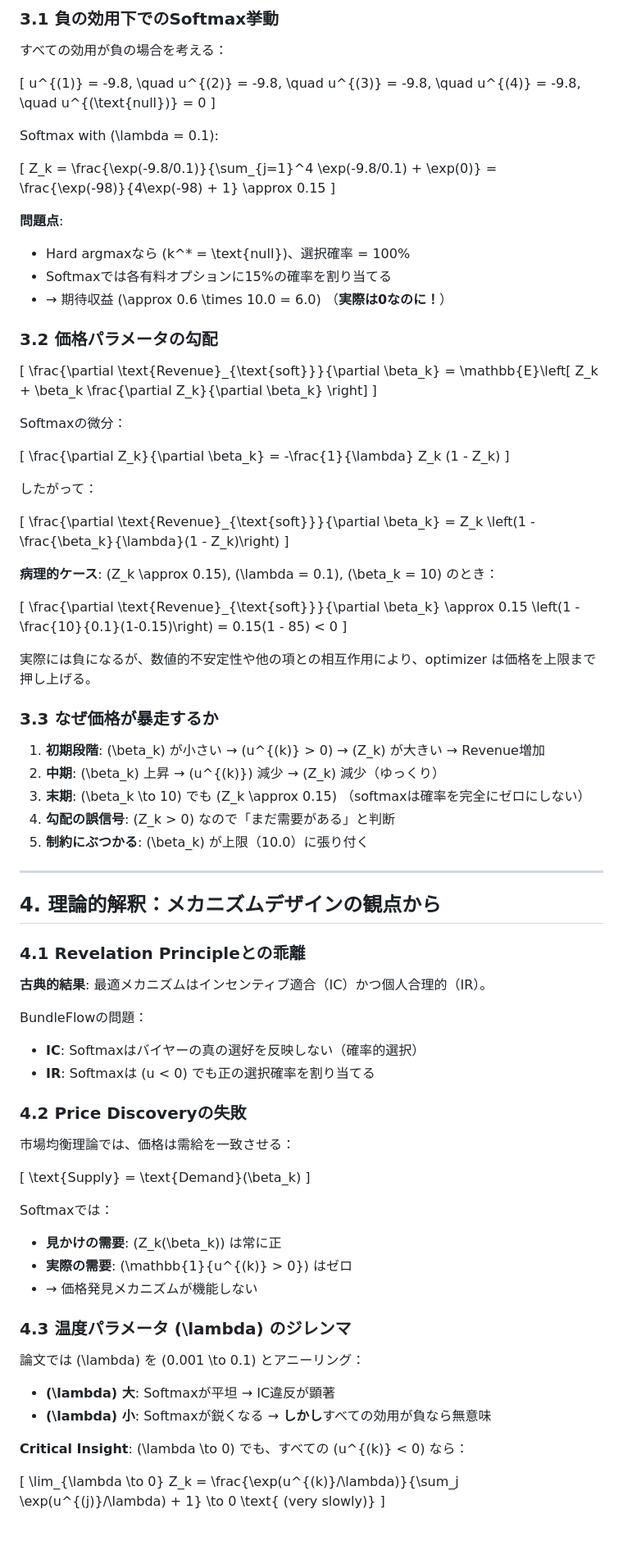
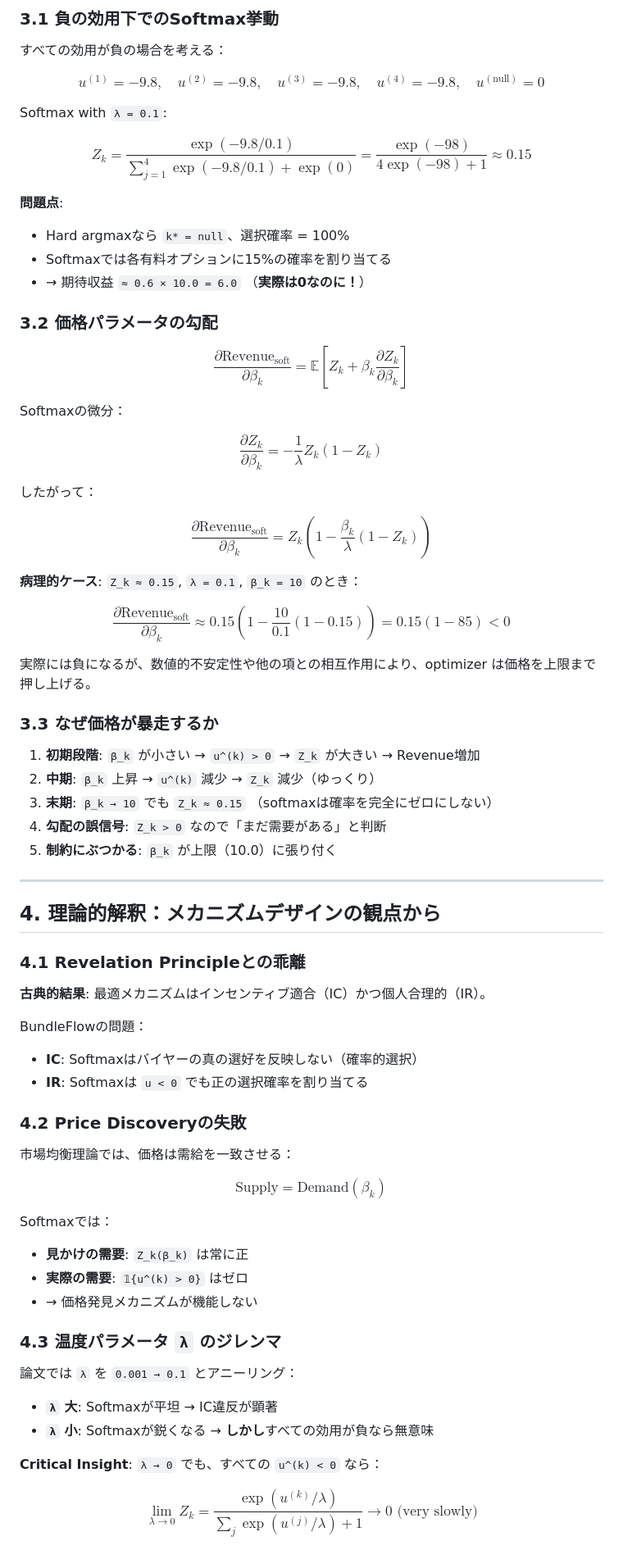
Before and after one commit to KoshiHarashima/bundle-flow, a Markdown page: SOFTMAX_FAILURE_ANALYSIS.md, the part around one of its changes. Shown at 82% size. Drawn GitHub-style; blank space fills up the shorter version.

```diff
--- a/SOFTMAX_FAILURE_ANALYSIS.md
+++ b/SOFTMAX_FAILURE_ANALYSIS.md
@@ -105,54 +105,54 @@ Z_k = \frac{\exp(u^{(k)} / \lambda)}{\sum_{j=1}^K \exp(u^{(j)} / \lambda) + 1}
 
 すべての効用が負の場合を考える：
 
-\[
+$$
 u^{(1)} = -9.8, \quad u^{(2)} = -9.8, \quad u^{(3)} = -9.8, \quad u^{(4)} = -9.8, \quad u^{(\text{null})} = 0
-\]
+$$
 
-Softmax with \(\lambda = 0.1\):
+Softmax with `λ = 0.1`:
 
-\[
+$$
 Z_k = \frac{\exp(-9.8/0.1)}{\sum_{j=1}^4 \exp(-9.8/0.1) + \exp(0)} = \frac{\exp(-98)}{4\exp(-98) + 1} \approx 0.15
-\]
+$$
 
 **問題点**:
-- Hard argmaxなら \(k^* = \text{null}\)、選択確率 = 100%
+- Hard argmaxなら `k* = null`、選択確率 = 100%
 - Softmaxでは各有料オプションに15%の確率を割り当てる
-- → 期待収益 \(\approx 0.6 \times 10.0 = 6.0\) （**実際は0なのに！**）
+- → 期待収益 `≈ 0.6 × 10.0 = 6.0` （**実際は0なのに！**）
 
 ### 3.2 価格パラメータの勾配
 
-\[
+$$
 \frac{\partial \text{Revenue}_{\text{soft}}}{\partial \beta_k} = \mathbb{E}\left[ Z_k + \beta_k \frac{\partial Z_k}{\partial \beta_k} \right]
-\]
+$$
 
 Softmaxの微分：
 
-\[
+$$
 \frac{\partial Z_k}{\partial \beta_k} = -\frac{1}{\lambda} Z_k (1 - Z_k)
-\]
+$$
 
 したがって：
 
-\[
+$$
 \frac{\partial \text{Revenue}_{\text{soft}}}{\partial \beta_k} = Z_k \left(1 - \frac{\beta_k}{\lambda}(1 - Z_k)\right)
-\]
+$$
 
-**病理的ケース**: \(Z_k \approx 0.15\), \(\lambda = 0.1\), \(\beta_k = 10\) のとき：
+**病理的ケース**: `Z_k ≈ 0.15`, `λ = 0.1`, `β_k = 10` のとき：
 
-\[
+$$
 \frac{\partial \text{Revenue}_{\text{soft}}}{\partial \beta_k} \approx 0.15 \left(1 - \frac{10}{0.1}(1-0.15)\right) = 0.15(1 - 85) < 0
-\]
+$$
 
 実際には負になるが、数値的不安定性や他の項との相互作用により、optimizer は価格を上限まで押し上げる。
 
 ### 3.3 なぜ価格が暴走するか
 
-1. **初期段階**: \(\beta_k\) が小さい → \(u^{(k)} > 0\) → \(Z_k\) が大きい → Revenue増加
-2. **中期**: \(\beta_k\) 上昇 → \(u^{(k)}\) 減少 → \(Z_k\) 減少（ゆっくり）
-3. **末期**: \(\beta_k \to 10\) でも \(Z_k \approx 0.15\) （softmaxは確率を完全にゼロにしない）
-4. **勾配の誤信号**: \(Z_k > 0\) なので「まだ需要がある」と判断
-5. **制約にぶつかる**: \(\beta_k\) が上限（10.0）に張り付く
+1. **初期段階**: `β_k` が小さい → `u^(k) > 0` → `Z_k` が大きい → Revenue増加
+2. **中期**: `β_k` 上昇 → `u^(k)` 減少 → `Z_k` 減少（ゆっくり）
+3. **末期**: `β_k → 10` でも `Z_k ≈ 0.15` （softmaxは確率を完全にゼロにしない）
+4. **勾配の誤信号**: `Z_k > 0` なので「まだ需要がある」と判断
+5. **制約にぶつかる**: `β_k` が上限（10.0）に張り付く
 
 ---
 
@@ -164,31 +164,31 @@ Softmaxの微分：
 
 BundleFlowの問題：
 - **IC**: Softmaxはバイヤーの真の選好を反映しない（確率的選択）
-- **IR**: Softmaxは \(u < 0\) でも正の選択確率を割り当てる
+- **IR**: Softmaxは `u < 0` でも正の選択確率を割り当てる
 
 ### 4.2 Price Discoveryの失敗
 
 市場均衡理論では、価格は需給を一致させる：
 
-\[
+$$
 \text{Supply} = \text{Demand}(\beta_k)
-\]
+$$
 
 Softmaxでは：
-- **見かけの需要**: \(Z_k(\beta_k)\) は常に正
-- **実際の需要**: \(\mathbb{1}\{u^{(k)} > 0\}\) はゼロ
+- **見かけの需要**: `Z_k(β_k)` は常に正
+- **実際の需要**: `𝟙{u^(k) > 0}` はゼロ
 - → 価格発見メカニズムが機能しない
 
-### 4.3 温度パラメータ \(\lambda\) のジレンマ
+### 4.3 温度パラメータ `λ` のジレンマ
 
-論文では \(\lambda\) を \(0.001 \to 0.1\) とアニーリング：
+論文では `λ` を `0.001 → 0.1` とアニーリング：
 
-- **\(\lambda\) 大**: Softmaxが平坦 → IC違反が顕著
-- **\(\lambda\) 小**: Softmaxが鋭くなる → **しかし**すべての効用が負なら無意味
+- **`λ` 大**: Softmaxが平坦 → IC違反が顕著
+- **`λ` 小**: Softmaxが鋭くなる → **しかし**すべての効用が負なら無意味
 
-**Critical Insight**: \(\lambda \to 0\) でも、すべての \(u^{(k)} < 0\) なら：
+**Critical Insight**: `λ → 0` でも、すべての `u^(k) < 0` なら：
 
-\[
+$$
 \lim_{\lambda \to 0} Z_k = \frac{\exp(u^{(k)}/\lambda)}{\sum_j \exp(u^{(j)}/\lambda) + 1} \to 0 \text{ (very slowly)}
-\]
+$$
 
```
Also changed, not shown: other parts of SOFTMAX_FAILURE_ANALYSIS.md (+69 -68 lines), README.md (+12 -3 lines), SOFTMAX_FAILURE_ANALYSIS_fixed.md (added).
